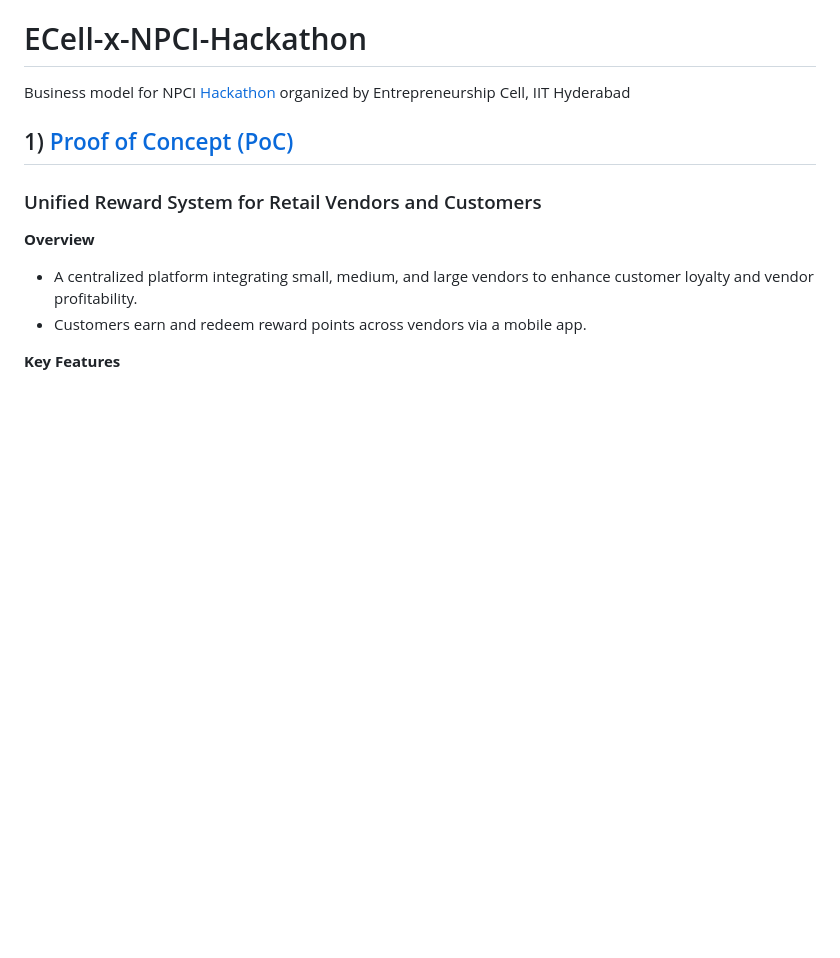
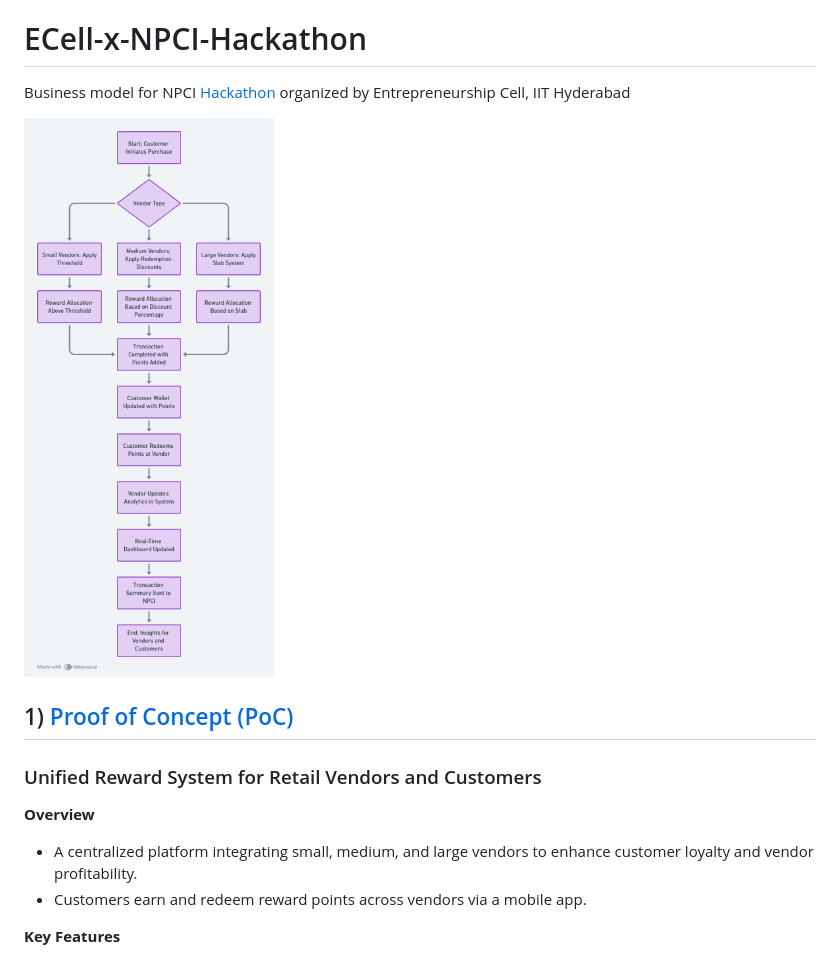
Before and after one commit to AsitDesai/ECell-x-NPCI-Hackathon, a Markdown page: README.md, the part around the change. Rendered like a GitHub page; blank space fills up the shorter version.

```diff
--- a/README.md
+++ b/README.md
@@ -1,5 +1,7 @@
 # ECell-x-NPCI-Hackathon
 Business model for NPCI [Hackathon](https://hackathon.ecelliith.org.in/dashboard/portal) organized by Entrepreneurship Cell, IIT Hyderabad
+
+![Unified Reward System](Unified_Reward_System.png)
 
 ## 1) [Proof of Concept (PoC)](https://github.com/AsitDesai/ECell-x-NPCI-Hackathon/blob/main/Proof%20of%20Concept.pdf)
 
```
